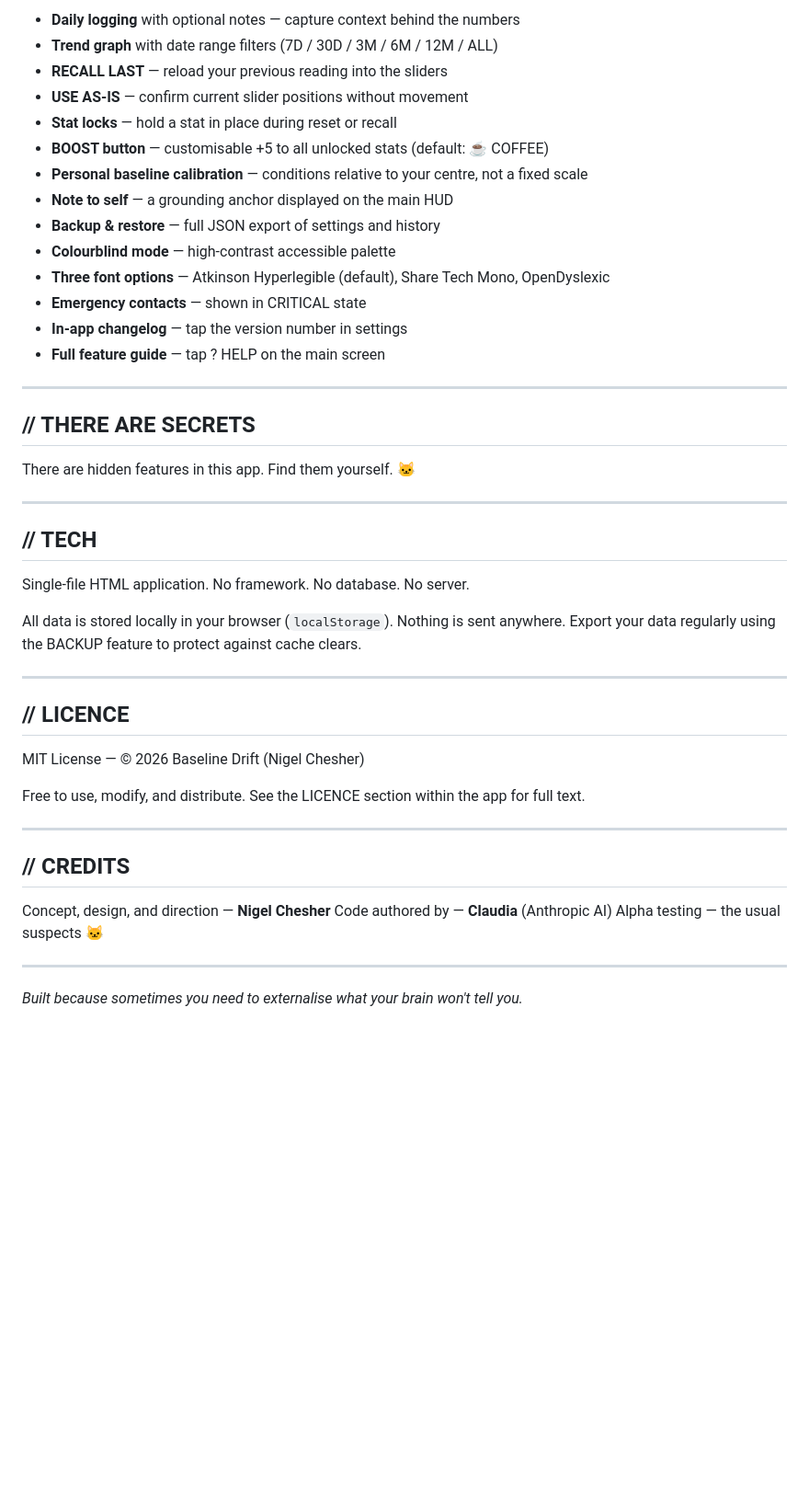
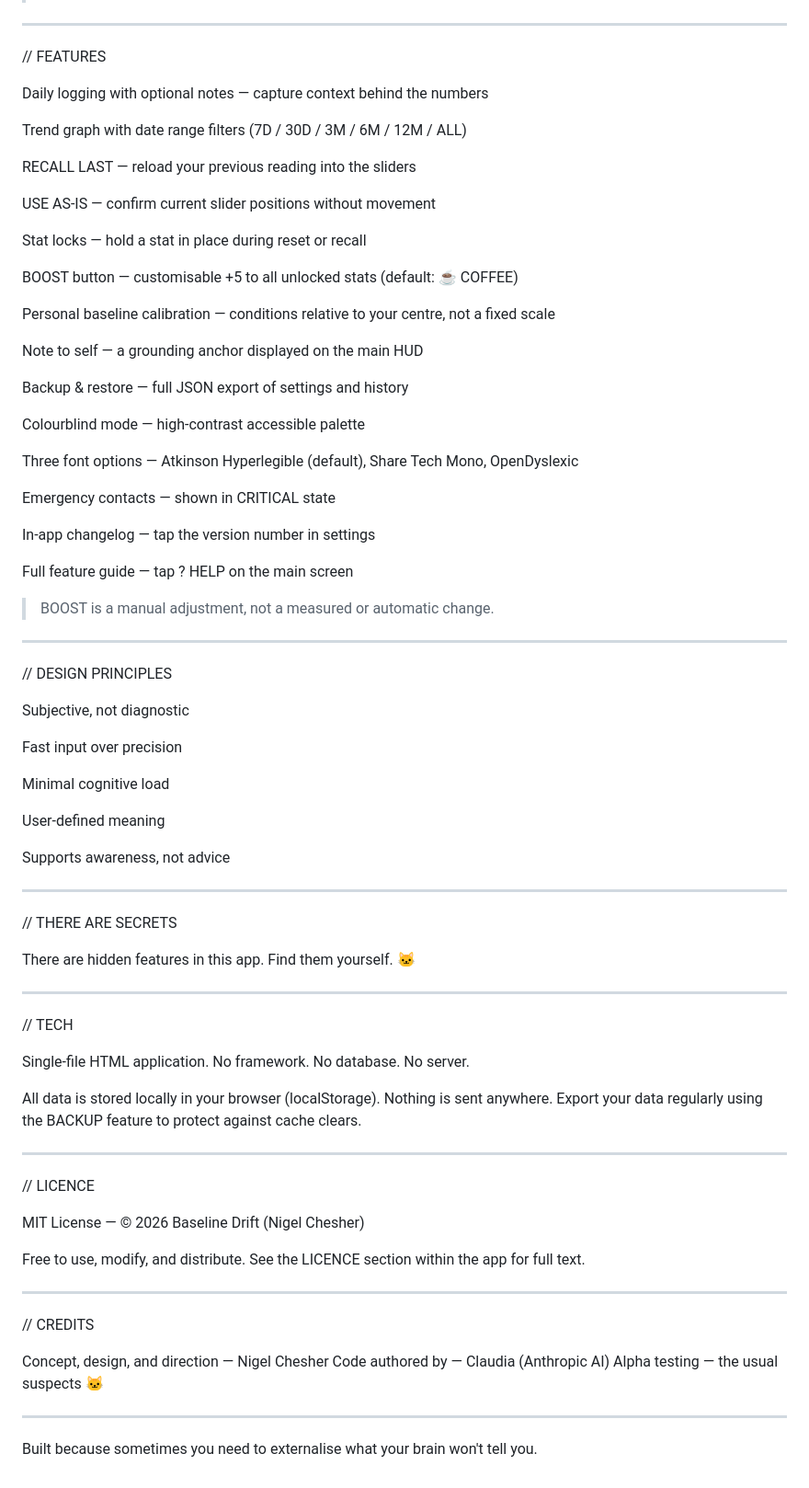
Before and after one commit to Baseline-Drift/Baseline-Drift, a Markdown page: README.md, the part around one of its changes. Shown at 92% size. Rendered like a GitHub page; blank space fills up the shorter version.

```diff
--- a/README.md
+++ b/README.md
@@ -63,49 +78,94 @@ DYSREGULATED fires when your stats show significant spread — for example, VITA
 
-- **Daily logging** with optional notes — capture context behind the numbers
-- **Trend graph** with date range filters (7D / 30D / 3M / 6M / 12M / ALL)
-- **RECALL LAST** — reload your previous reading into the sliders
-- **USE AS-IS** — confirm current slider positions without movement
-- **Stat locks** — hold a stat in place during reset or recall
-- **BOOST button** — customisable +5 to all unlocked stats (default: ☕ COFFEE)
-- **Personal baseline calibration** — conditions relative to your centre, not a fixed scale
-- **Note to self** — a grounding anchor displayed on the main HUD
-- **Backup & restore** — full JSON export of settings and history
-- **Colourblind mode** — high-contrast accessible palette
-- **Three font options** — Atkinson Hyperlegible (default), Share Tech Mono, OpenDyslexic
-- **Emergency contacts** — shown in CRITICAL state
-- **In-app changelog** — tap the version number in settings
-- **Full feature guide** — tap ? HELP on the main screen
+
 
 ---
 
-## // THERE ARE SECRETS
+// FEATURES
+
+Daily logging with optional notes — capture context behind the numbers
+
+Trend graph with date range filters (7D / 30D / 3M / 6M / 12M / ALL)
+
+RECALL LAST — reload your previous reading into the sliders
+
+USE AS-IS — confirm current slider positions without movement
+
+Stat locks — hold a stat in place during reset or recall
+
+BOOST button — customisable +5 to all unlocked stats (default: ☕ COFFEE)
+
+Personal baseline calibration — conditions relative to your centre, not a fixed scale
+
+Note to self — a grounding anchor displayed on the main HUD
+
+Backup & restore — full JSON export of settings and history
+
+Colourblind mode — high-contrast accessible palette
+
+Three font options — Atkinson Hyperlegible (default), Share Tech Mono, OpenDyslexic
+
+Emergency contacts — shown in CRITICAL state
+
+In-app changelog — tap the version number in settings
+
+Full feature guide — tap ? HELP on the main screen
+
+
+> BOOST is a manual adjustment, not a measured or automatic change.
+
+
+
+
+---
+
+// DESIGN PRINCIPLES
+
+Subjective, not diagnostic
+
+Fast input over precision
+
+Minimal cognitive load
+
+User-defined meaning
+
+Supports awareness, not advice
+
+
+
+---
+
+// THERE ARE SECRETS
 
 There are hidden features in this app. Find them yourself. 🐱
 
+
 ---
 
-## // TECH
+// TECH
 
 Single-file HTML application. No framework. No database. No server.
 
-All data is stored locally in your browser (`localStorage`). Nothing is sent anywhere. Export your data regularly using the BACKUP feature to protect against cache clears.
+All data is stored locally in your browser (localStorage). Nothing is sent anywhere. Export your data regularly using the BACKUP feature to protect against cache clears.
+
 
 ---
 
-## // LICENCE
+// LICENCE
 
 MIT License — © 2026 Baseline Drift (Nigel Chesher)
 
 Free to use, modify, and distribute. See the LICENCE section within the app for full text.
 
----
-
-## // CREDITS
-
-Concept, design, and direction — **Nigel Chesher**
-Code authored by — **Claudia** (Anthropic AI)
-Alpha testing — the usual suspects 🐱
 
 ---
 
-*Built because sometimes you need to externalise what your brain won't tell you.*
+// CREDITS
+
+Concept, design, and direction — Nigel Chesher
+Code authored by — Claudia (Anthropic AI)
+Alpha testing — the usual suspects 🐱
+
+
+---
+
+Built because sometimes you need to externalise what your brain won't tell you.
```
Also changed, not shown: other parts of README.md (+49 -34 lines).
